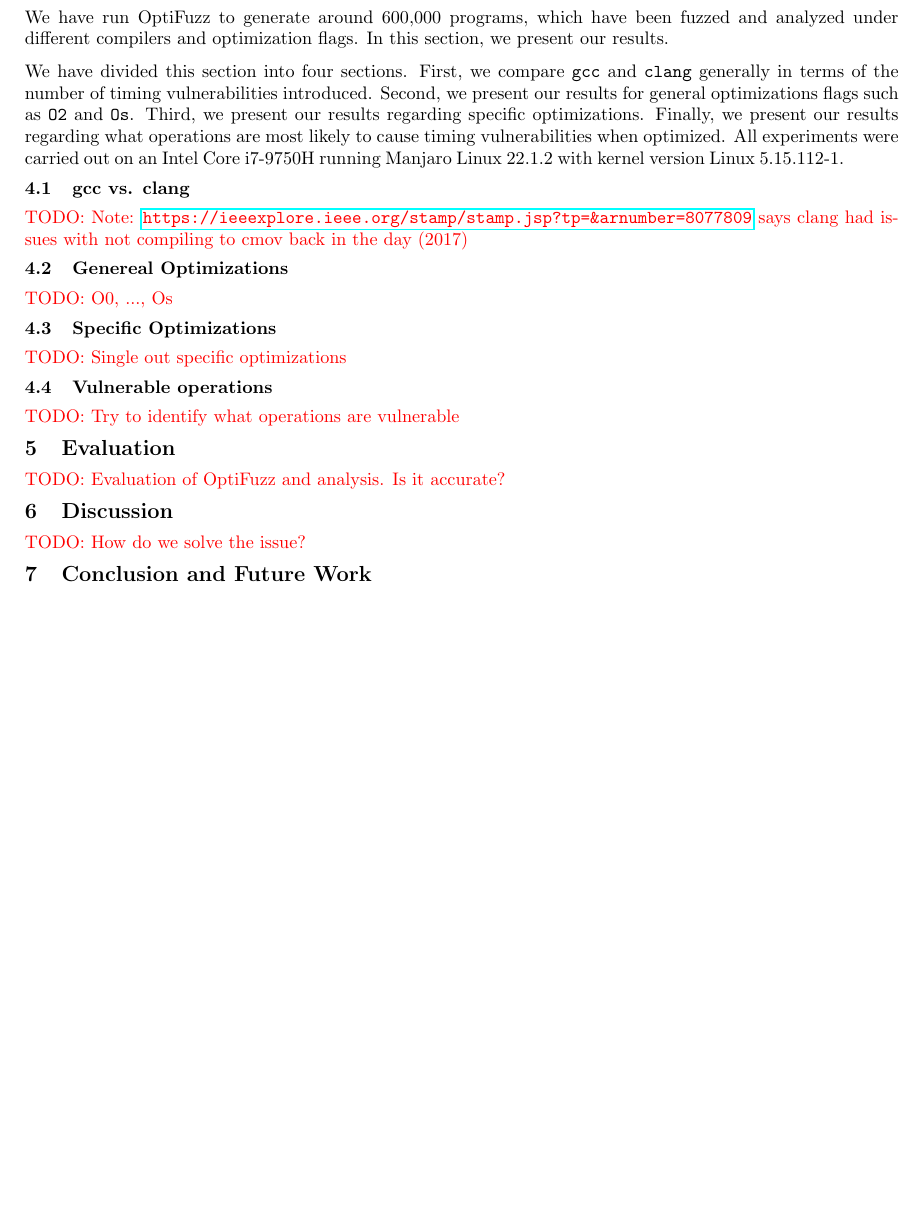
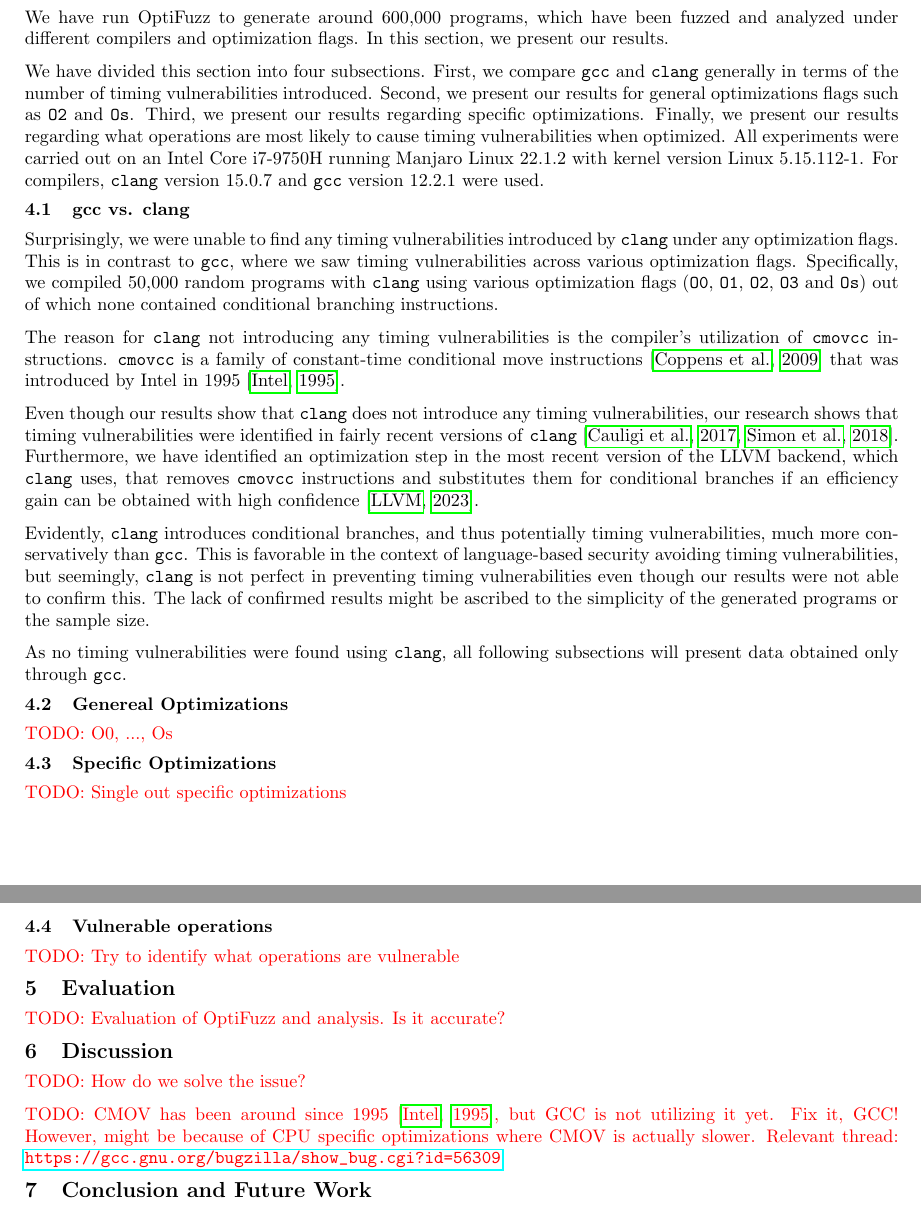
Before and after one commit to anbclausen/optifuzz, a LaTeX document (paper/master.tex, which reads paper/chapters/discussion.tex, paper/chapters/results.tex): part of page 5 of 7 before the commit and two parts of pages 5 and 6 of 8 after it, the two joined at a grey line, cut so that both start at the same text, the shorter picture padded with empty space. Compiled offline with pdfLaTeX.

Commit message:
paper: gcc vs. clang section done + some minor fixes

```diff
--- a/paper/chapters/discussion.tex
+++ b/paper/chapters/discussion.tex
@@ -1 +1,5 @@
 \todo{How do we solve the issue?}
+
+\todo{CMOV has been around since 1995 \citep{cmov-from-1995}, but GCC is not utilizing it yet. Fix it, GCC!
+However, might be because of CPU specific optimizations where CMOV is actually slower.
+Relevant thread: \url{https://gcc.gnu.org/bugzilla/show_bug.cgi?id=56309}}
--- a/paper/chapters/results.tex
+++ b/paper/chapters/results.tex
@@ -1,15 +1,25 @@
 We have run OptiFuzz to generate around 600,000 programs, which have been fuzzed and analyzed under different compilers and optimization flags.
 In this section, we present our results.
 
-We have divided this section into four sections.
+We have divided this section into four subsections.
 First, we compare \texttt{gcc} and \texttt{clang} generally in terms of the number of timing vulnerabilities introduced.
 Second, we present our results for general optimizations flags such as \texttt{O2} and \texttt{Os}.
 Third, we present our results regarding specific optimizations.
 Finally, we present our results regarding what operations are most likely to cause timing vulnerabilities when optimized.
-All experiments were carried out on an Intel Core i7-9750H running Manjaro Linux 22.1.2 with kernel version Linux 5.15.112-1.
+All experiments were carried out on an Intel Core i7-9750H running Manjaro Linux 22.1.2 with kernel version Linux 5.15.112-1. For compilers, \texttt{clang} version 15.0.7 and \texttt{gcc} version 12.2.1 were used.
 
 \subsection{gcc vs. clang}
-\todo{Note: \url{https://ieeexplore.ieee.org/stamp/stamp.jsp?tp=&arnumber=8077809} says clang had issues with not compiling to cmov back in the day (2017)}
+Surprisingly, we were unable to find any timing vulnerabilities introduced by \texttt{clang} under any optimization flags.
+This is in contrast to \texttt{gcc}, where we saw timing vulnerabilities across various optimization flags.
+Specifically, we compiled 50,000 random programs with \texttt{clang} using various optimization flags (\texttt{O0}, \texttt{O1}, \texttt{O2}, \texttt{O3} and \texttt{Os}) out of which none contained conditional branching instructions.
+
+The reason for \texttt{clang} not introducing any timing vulnerabilities is the compiler's utilization of \texttt{cmovcc} instructions. \texttt{cmovcc} is a family of constant-time conditional move instructions \citep{cmov-is-constant-time} that was introduced by Intel in 1995 \citep{cmov-from-1995}.
+
+Even though our results show that \texttt{clang} does not introduce any timing vulnerabilities, our research shows that timing vulnerabilities were identified in fairly recent versions of \texttt{clang} \citep{fact,what-you-c}. Furthermore, we have identified an optimization step in the most recent version of the LLVM backend, which \texttt{clang} uses, that removes \texttt{cmovcc} instructions and substitutes them for conditional branches if an efficiency gain can be obtained with high confidence \citep{llvm-optimizing-away-cmov}.
+
+Evidently, \texttt{clang} introduces conditional branches, and thus potentially timing vulnerabilities, much more conservatively than \texttt{gcc}. This is favorable in the context of language-based security avoiding timing vulnerabilities, but seemingly, \texttt{clang} is not perfect in preventing timing vulnerabilities even though our results were not able to confirm this. The lack of confirmed results might be ascribed to the simplicity of the generated programs or the sample size.
+
+As no timing vulnerabilities were found using \texttt{clang}, all following subsections will present data obtained only through \texttt{gcc}.
 
 \subsection{Genereal Optimizations}
 \todo{O0, ..., Os}
```
Also changed, not shown: paper/chapters/introduction.tex (+1 -1 lines), paper/litterature.bib (+15 -0 lines).
